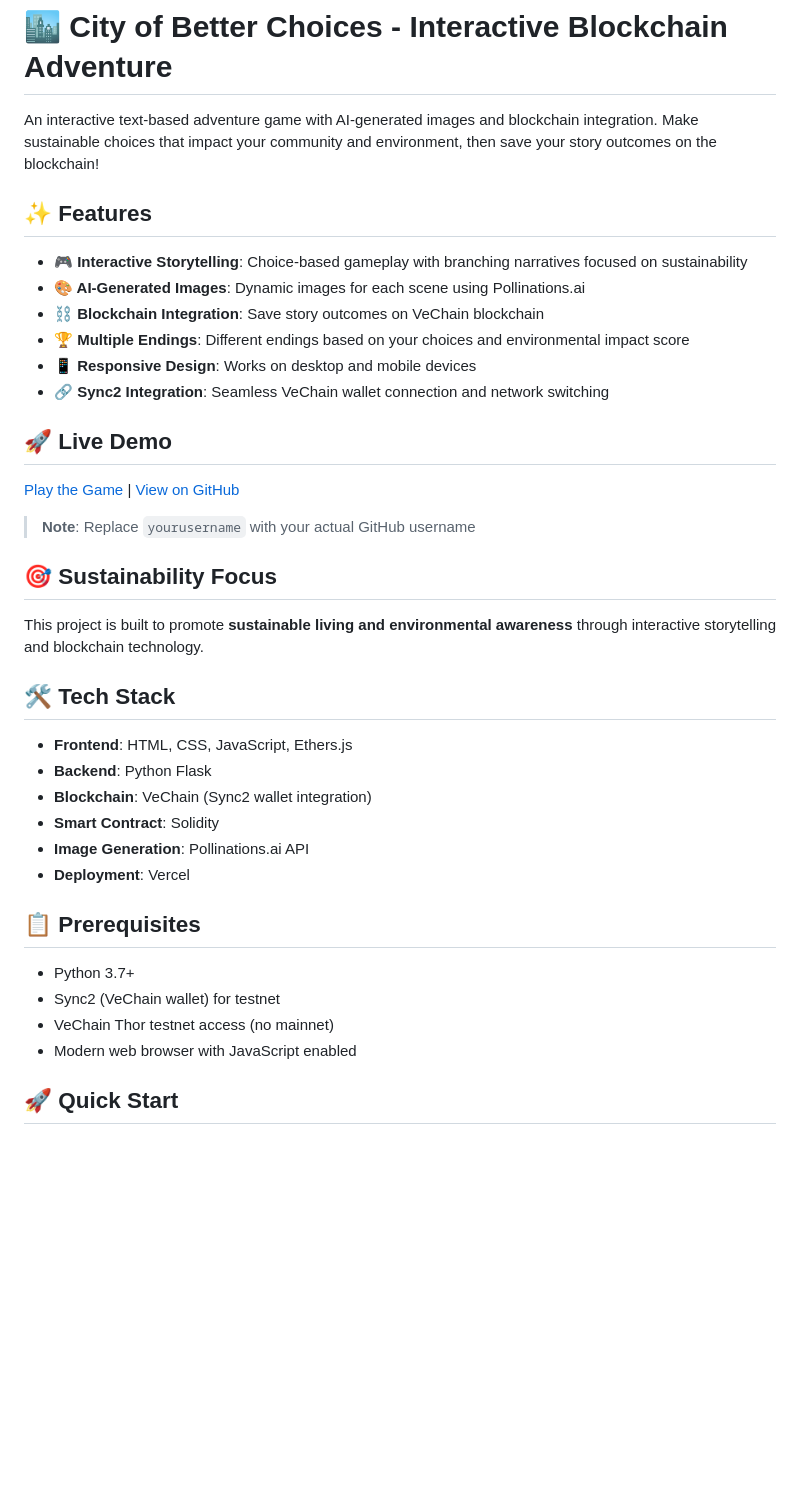
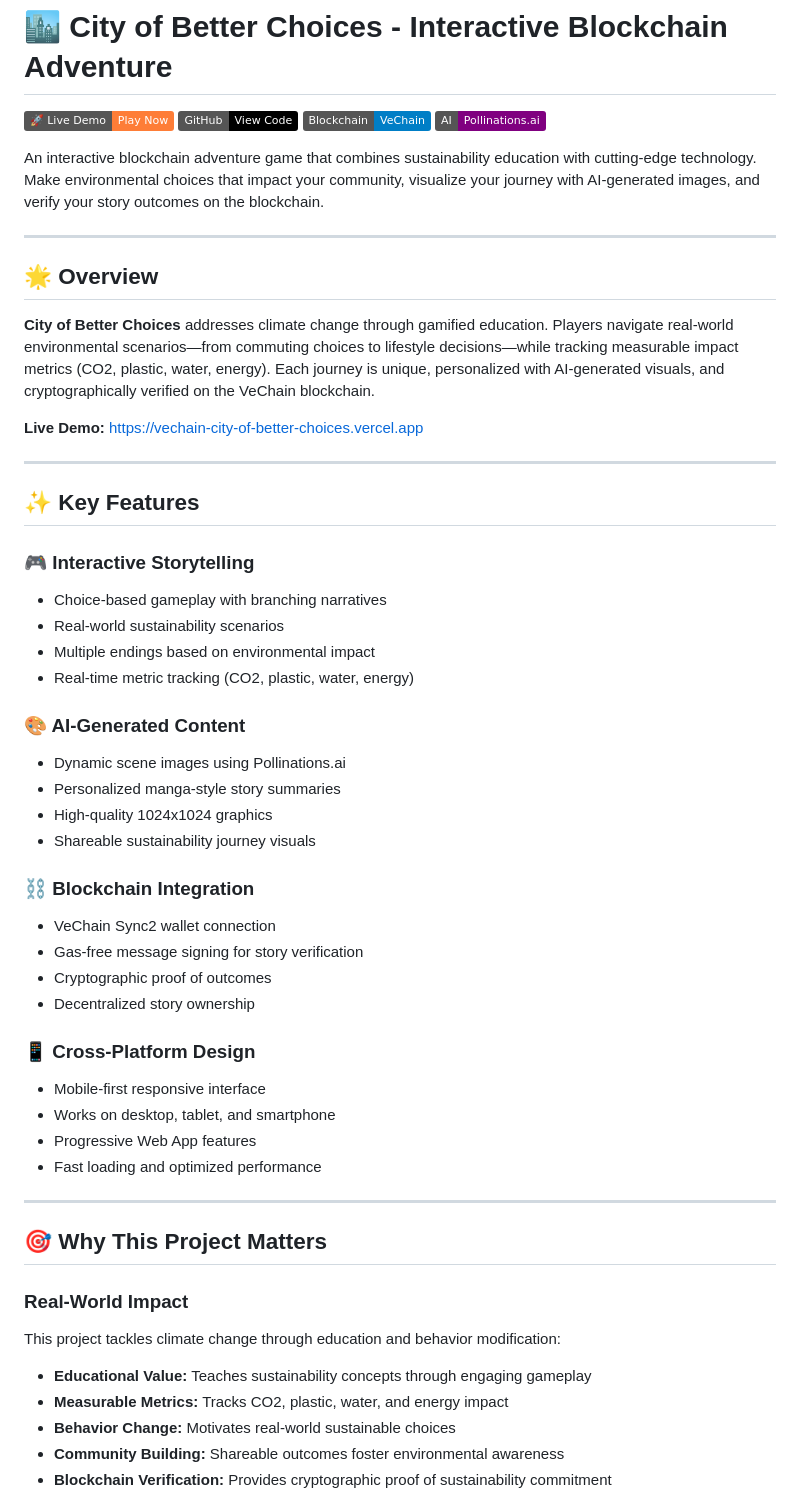
Before and after one commit to Sarthak-006/vechain-city-of-better-choices, a Markdown page: README.md, the part around one of its changes. Rendered like a GitHub page; badges without logos; blank space fills up the shorter version.

```diff
--- a/README.md
+++ b/README.md
@@ -1,40 +1,59 @@
 # 🏙️ City of Better Choices - Interactive Blockchain Adventure
 
-An interactive text-based adventure game with AI-generated images and blockchain integration. Make sustainable choices that impact your community and environment, then save your story outcomes on the blockchain!
+[![Live Demo](https://img.shields.io/badge/🚀%20Live%20Demo-Play%20Now-orange)](https://vechain-city-of-better-choices.vercel.app)
+[![GitHub](https://img.shields.io/badge/GitHub-View%20Code-black)](https://github.com/Sarthak-006/vechain-city-of-better-choices)
+[![Blockchain](https://img.shields.io/badge/Blockchain-VeChain-blue)](https://www.vechain.org/)
+[![AI](https://img.shields.io/badge/AI-Pollinations.ai-purple)](https://pollinations.ai/)
 
-## ✨ Features
+An interactive blockchain adventure game that combines sustainability education with cutting-edge technology. Make environmental choices that impact your community, visualize your journey with AI-generated images, and verify your story outcomes on the blockchain.
 
-- **🎮 Interactive Storytelling**: Choice-based gameplay with branching narratives focused on sustainability
-- **🎨 AI-Generated Images**: Dynamic images for each scene using Pollinations.ai
-- **⛓️ Blockchain Integration**: Save story outcomes on VeChain blockchain
-- **🏆 Multiple Endings**: Different endings based on your choices and environmental impact score
-- **📱 Responsive Design**: Works on desktop and mobile devices
-- **🔗 Sync2 Integration**: Seamless VeChain wallet connection and network switching
+---
 
-## 🚀 Live Demo
+## 🌟 Overview
 
-[Play the Game](https://city-of-better-choices.vercel.app) | [View on GitHub](https://github.com/yourusername/city-of-better-choices)
+**City of Better Choices** addresses climate change through gamified education. Players navigate real-world environmental scenarios—from commuting choices to lifestyle decisions—while tracking measurable impact metrics (CO2, plastic, water, energy). Each journey is unique, personalized with AI-generated visuals, and cryptographically verified on the VeChain blockchain.
 
-> **Note**: Replace `yourusername` with your actual GitHub username
+**Live Demo:** https://vechain-city-of-better-choices.vercel.app
 
-## 🎯 Sustainability Focus
+---
 
-This project is built to promote **sustainable living and environmental awareness** through interactive storytelling and blockchain technology.
+## ✨ Key Features
 
-## 🛠️ Tech Stack
+### 🎮 Interactive Storytelling
+- Choice-based gameplay with branching narratives
+- Real-world sustainability scenarios
+- Multiple endings based on environmental impact
+- Real-time metric tracking (CO2, plastic, water, energy)
 
-- **Frontend**: HTML, CSS, JavaScript, Ethers.js
-- **Backend**: Python Flask
-- **Blockchain**: VeChain (Sync2 wallet integration)
-- **Smart Contract**: Solidity
-- **Image Generation**: Pollinations.ai API
-- **Deployment**: Vercel
+### 🎨 AI-Generated Content
+- Dynamic scene images using Pollinations.ai
+- Personalized manga-style story summaries
+- High-quality 1024x1024 graphics
+- Shareable sustainability journey visuals
 
-## 📋 Prerequisites
+### ⛓️ Blockchain Integration
+- VeChain Sync2 wallet connection
+- Gas-free message signing for story verification
+- Cryptographic proof of outcomes
+- Decentralized story ownership
 
-- Python 3.7+
-- Sync2 (VeChain wallet) for testnet
-- VeChain Thor testnet access (no mainnet)
-- Modern web browser with JavaScript enabled
+### 📱 Cross-Platform Design
+- Mobile-first responsive interface
+- Works on desktop, tablet, and smartphone
+- Progressive Web App features
+- Fast loading and optimized performance
 
-## 🚀 Quick Start
+---
+
+## 🎯 Why This Project Matters
+
+### Real-World Impact
+
+This project tackles climate change through education and behavior modification:
+
+- **Educational Value:** Teaches sustainability concepts through engaging gameplay
+- **Measurable Metrics:** Tracks CO2, plastic, water, and energy impact
+- **Behavior Change:** Motivates real-world sustainable choices
+- **Community Building:** Shareable outcomes foster environmental awareness
+- **Blockchain Verification:** Provides cryptographic proof of sustainability commitment
+
```
Also changed, not shown: other parts of README.md (+214 -87 lines).
